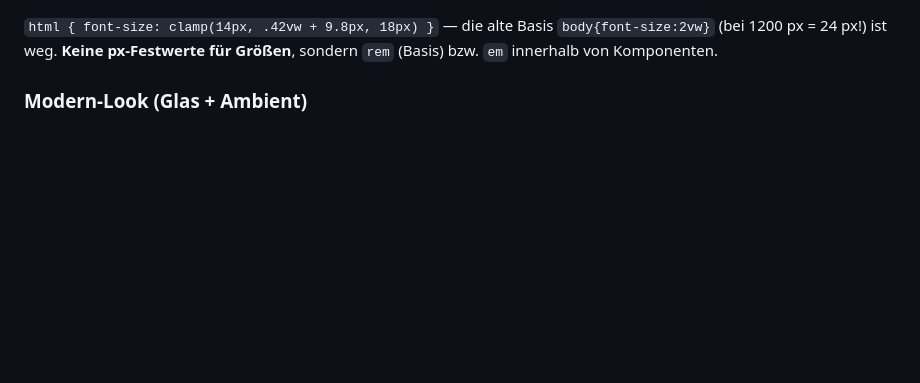
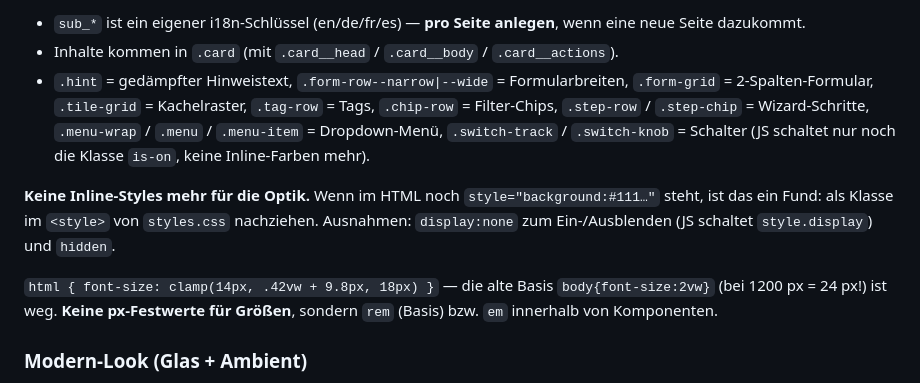
Before and after one commit to Dev-Reds/crux-client, a Markdown page: AGENTS.md, the part around one of its changes. GitHub-like rendering; blank space fills up the shorter version.

Commit message:
AGENTS.md: Seiten-Schema und CSS-Bausteine dokumentieren

```diff
--- a/AGENTS.md
+++ b/AGENTS.md
@@ -75,3 +88,17 @@ keine festen `rgba(255,255,255,…)`-Werte, sonst brechen helle Bilder.
+- `sub_*` ist ein eigener i18n-Schlüssel (en/de/fr/es) — **pro Seite anlegen**,
+  wenn eine neue Seite dazukommt.
+- Inhalte kommen in `.card` (mit `.card__head` / `.card__body` / `.card__actions`).
+- `.hint` = gedämpfter Hinweistext, `.form-row--narrow|--wide` = Formularbreiten,
+  `.form-grid` = 2-Spalten-Formular, `.tile-grid` = Kachelraster, `.tag-row` = Tags,
+  `.chip-row` = Filter-Chips, `.step-row` / `.step-chip` = Wizard-Schritte,
+  `.menu-wrap` / `.menu` / `.menu-item` = Dropdown-Menü, `.switch-track` / `.switch-knob`
+  = Schalter (JS schaltet nur noch die Klasse `is-on`, keine Inline-Farben mehr).
+
+**Keine Inline-Styles mehr für die Optik.** Wenn im HTML noch
+`style="background:#111…"` steht, ist das ein Fund: als Klasse im `<style>`
+von `styles.css` nachziehen. Ausnahmen: `display:none` zum Ein-/Ausblenden
+(JS schaltet `style.display`) und `hidden`.
+
 
 `html { font-size: clamp(14px, .42vw + 9.8px, 18px) }` — die alte Basis
 `body{font-size:2vw}` (bei 1200 px = 24 px!) ist weg. **Keine px-Festwerte für
```
Also changed, not shown: other parts of AGENTS.md (+14 -1 lines).
